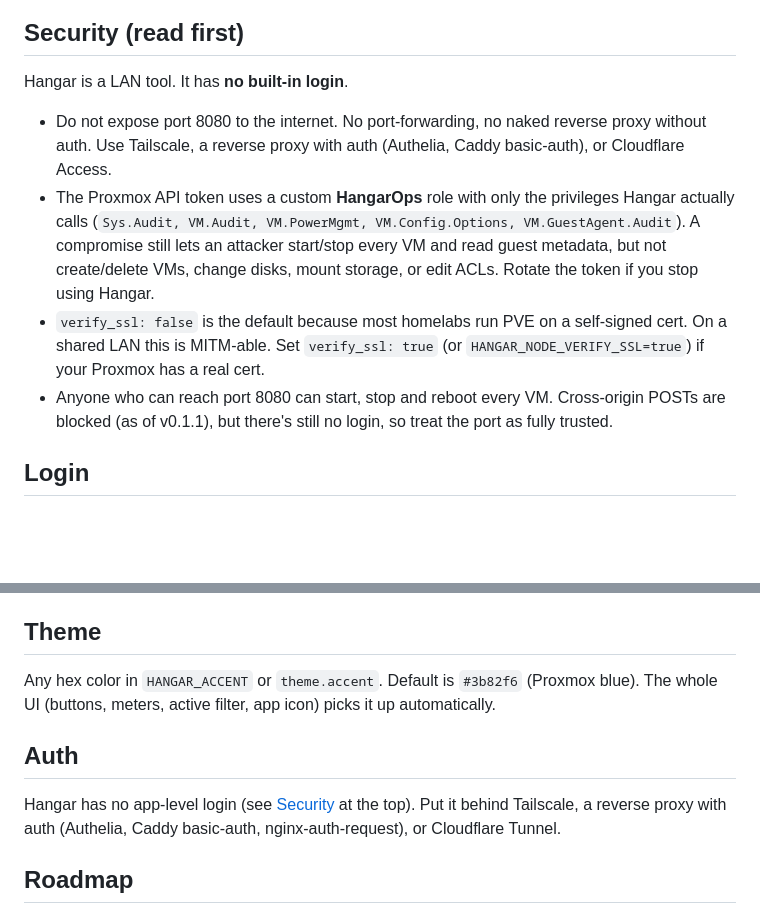
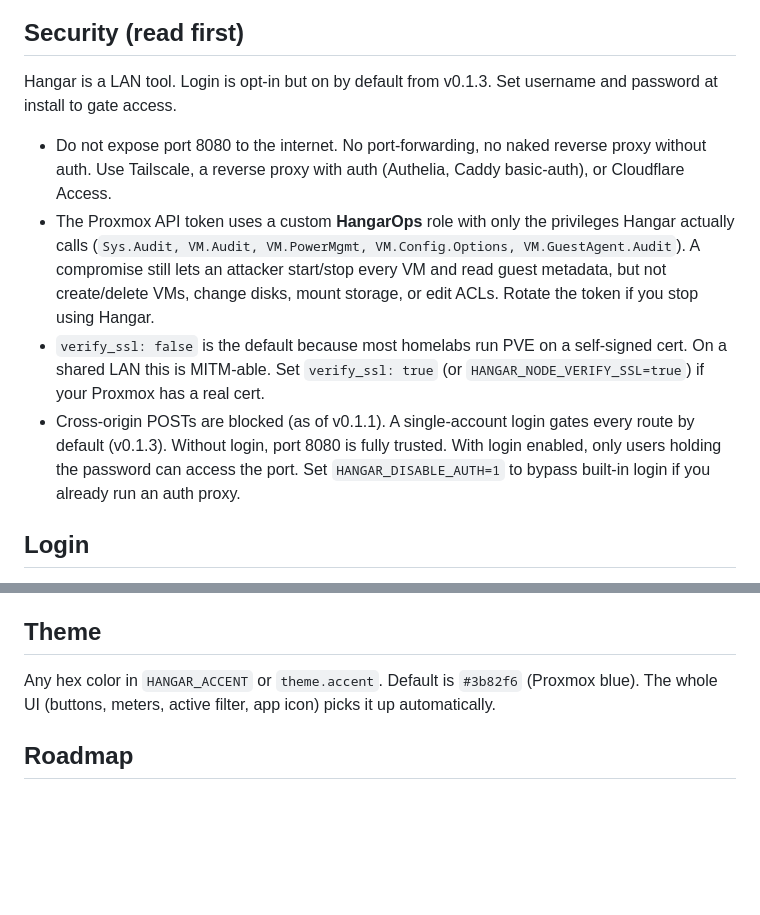
Before and after one commit to Pilot-572/Hangar, a Markdown page: README.md, 2 parts joined by grey strips. GitHub-like rendering; blank space fills up the shorter version.

Commit message:
docs: fix README self-contradiction - Security section acknowledges v0.1.3 login
Line 9: replaced "no built-in login" with "Login is opt-in but on by default from v0.1.3"
Line 14: replaced "still no login" clause with full auth posture (CSRF blocked, login gates routes, HANGAR_DISABLE_AUTH escape hatch)
Lines 128-130: removed redundant Auth section (Login + Security sections cover it)

Co-Authored-By: Claude Opus 4.7 <noreply@anthropic.com>

```diff
--- a/README.md
+++ b/README.md
@@ -6,12 +6,12 @@ A clean, mobile-first control panel for Proxmox. Tap to start a VM, hold to stop
 
 ## Security (read first)
 
-Hangar is a LAN tool. It has **no built-in login**.
+Hangar is a LAN tool. Login is opt-in but on by default from v0.1.3. Set username and password at install to gate access.
 
 - Do not expose port 8080 to the internet. No port-forwarding, no naked reverse proxy without auth. Use Tailscale, a reverse proxy with auth (Authelia, Caddy basic-auth), or Cloudflare Access.
 - The Proxmox API token uses a custom **HangarOps** role with only the privileges Hangar actually calls (`Sys.Audit, VM.Audit, VM.PowerMgmt, VM.Config.Options, VM.GuestAgent.Audit`). A compromise still lets an attacker start/stop every VM and read guest metadata, but not create/delete VMs, change disks, mount storage, or edit ACLs. Rotate the token if you stop using Hangar.
 - `verify_ssl: false` is the default because most homelabs run PVE on a self-signed cert. On a shared LAN this is MITM-able. Set `verify_ssl: true` (or `HANGAR_NODE_VERIFY_SSL=true`) if your Proxmox has a real cert.
-- Anyone who can reach port 8080 can start, stop and reboot every VM. Cross-origin POSTs are blocked (as of v0.1.1), but there's still no login, so treat the port as fully trusted.
+- Cross-origin POSTs are blocked (as of v0.1.1). A single-account login gates every route by default (v0.1.3). Without login, port 8080 is fully trusted. With login enabled, only users holding the password can access the port. Set `HANGAR_DISABLE_AUTH=1` to bypass built-in login if you already run an auth proxy.
 
 ## Login
 
@@ -125,10 +125,6 @@ docker run -d -p 8080:8080 \
 
 Any hex color in `HANGAR_ACCENT` or `theme.accent`. Default is `#3b82f6` (Proxmox blue). The whole UI (buttons, meters, active filter, app icon) picks it up automatically.
 
-## Auth
-
-Hangar has no app-level login (see [Security](#security-read-first) at the top). Put it behind Tailscale, a reverse proxy with auth (Authelia, Caddy basic-auth, nginx-auth-request), or Cloudflare Tunnel.
-
 ## Roadmap
 
 - v0.1: what you see here. List, start/hold-to-stop, per-node and per-VM CPU/RAM, dark mode, PWA, theme color.
```
